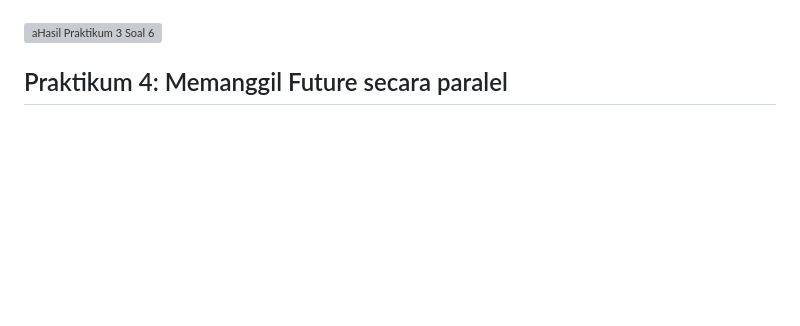
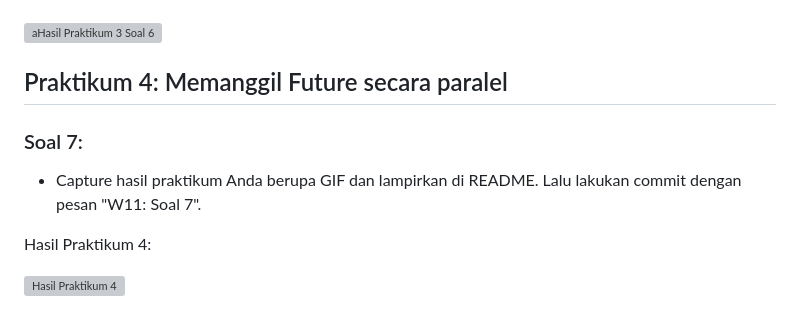
Before and after one commit to rafiirajendra/Pemrograman-Mobile-2025-2026, a Markdown page: 11/README.md, the part around the change. Rendered like a GitHub page; blank space fills up the shorter version; grey boxes are pictures that could not be loaded.

Commit message:
W11: Soal 7

```diff
--- a/11/README.md
+++ b/11/README.md
@@ -156,3 +156,10 @@ Hasil Praktikum 3 Soal 6:
 ![aHasil Praktikum 3 Soal 6](GIF/gif03.gif)
 
 ## Praktikum 4: Memanggil Future secara paralel
+
+### Soal 7:
+- Capture hasil praktikum Anda berupa GIF dan lampirkan di README. Lalu lakukan commit dengan pesan "W11: Soal 7".
+
+Hasil Praktikum 4:
+
+![Hasil Praktikum 4](GIF/gif04.gif)
```
Also changed, not shown: 11/mobile_8pu14f6shX-1.gif (added), 2 other files.
